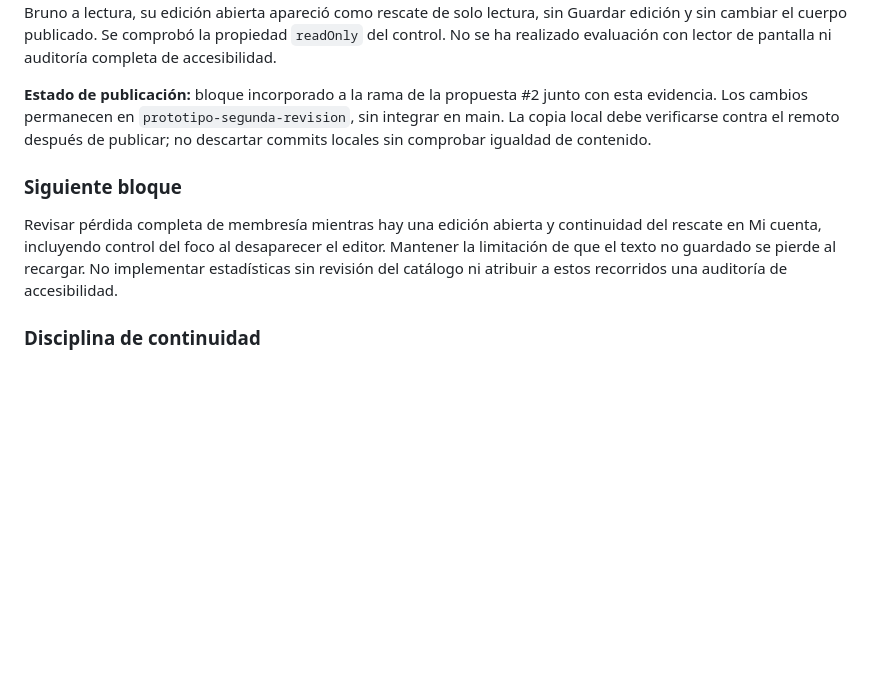
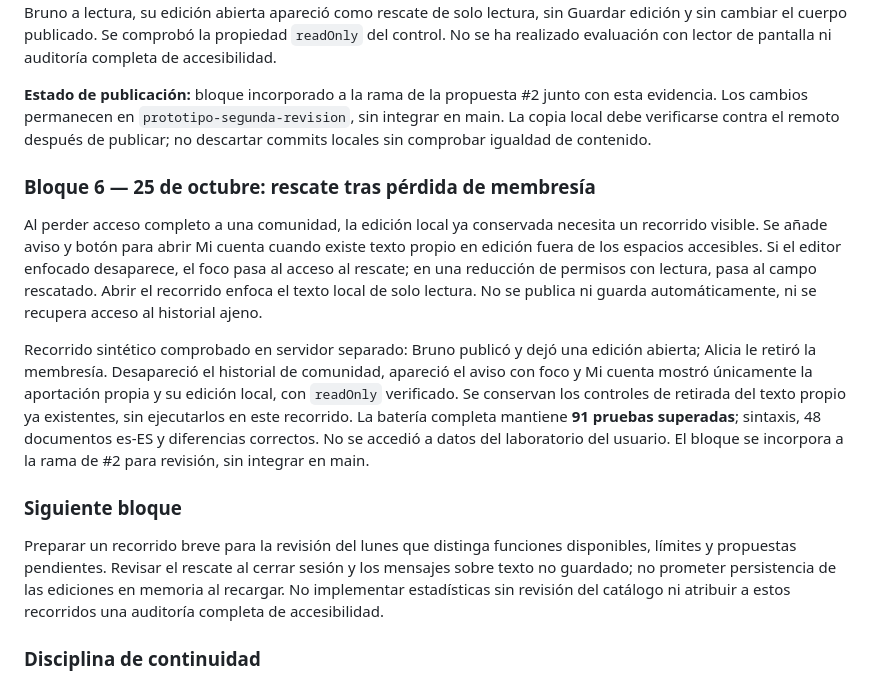
Before and after one commit to JLPalmes/spartakos, a Markdown page: REVISION-PARA-EL-LUNES.md, the part around the change. Drawn GitHub-style; blank space fills up the shorter version.

Commit message:
Documentar rescate y foco tras baja de membresía

```diff
--- a/REVISION-PARA-EL-LUNES.md
+++ b/REVISION-PARA-EL-LUNES.md
@@ -66,9 +66,15 @@ Comprobaciones realizadas: sintaxis del cliente correcta, batería completa de *
 
 **Estado de publicación:** bloque incorporado a la rama de la propuesta #2 junto con esta evidencia. Los cambios permanecen en `prototipo-segunda-revision`, sin integrar en main. La copia local debe verificarse contra el remoto después de publicar; no descartar commits locales sin comprobar igualdad de contenido.
 
+### Bloque 6 — 25 de octubre: rescate tras pérdida de membresía
+
+Al perder acceso completo a una comunidad, la edición local ya conservada necesita un recorrido visible. Se añade aviso y botón para abrir Mi cuenta cuando existe texto propio en edición fuera de los espacios accesibles. Si el editor enfocado desaparece, el foco pasa al acceso al rescate; en una reducción de permisos con lectura, pasa al campo rescatado. Abrir el recorrido enfoca el texto local de solo lectura. No se publica ni guarda automáticamente, ni se recupera acceso al historial ajeno.
+
+Recorrido sintético comprobado en servidor separado: Bruno publicó y dejó una edición abierta; Alicia le retiró la membresía. Desapareció el historial de comunidad, apareció el aviso con foco y Mi cuenta mostró únicamente la aportación propia y su edición local, con `readOnly` verificado. Se conservan los controles de retirada del texto propio ya existentes, sin ejecutarlos en este recorrido. La batería completa mantiene **91 pruebas superadas**; sintaxis, 48 documentos es-ES y diferencias correctos. No se accedió a datos del laboratorio del usuario. El bloque se incorpora a la rama de #2 para revisión, sin integrar en main.
+
 ### Siguiente bloque
 
-Revisar pérdida completa de membresía mientras hay una edición abierta y continuidad del rescate en Mi cuenta, incluyendo control del foco al desaparecer el editor. Mantener la limitación de que el texto no guardado se pierde al recargar. No implementar estadísticas sin revisión del catálogo ni atribuir a estos recorridos una auditoría de accesibilidad.
+Preparar un recorrido breve para la revisión del lunes que distinga funciones disponibles, límites y propuestas pendientes. Revisar el rescate al cerrar sesión y los mensajes sobre texto no guardado; no prometer persistencia de las ediciones en memoria al recargar. No implementar estadísticas sin revisión del catálogo ni atribuir a estos recorridos una auditoría completa de accesibilidad.
 
 ### Disciplina de continuidad
 
```
Also changed, not shown: RESULTADOS-DEL-PROTOTIPO.md (+7 -0 lines).
